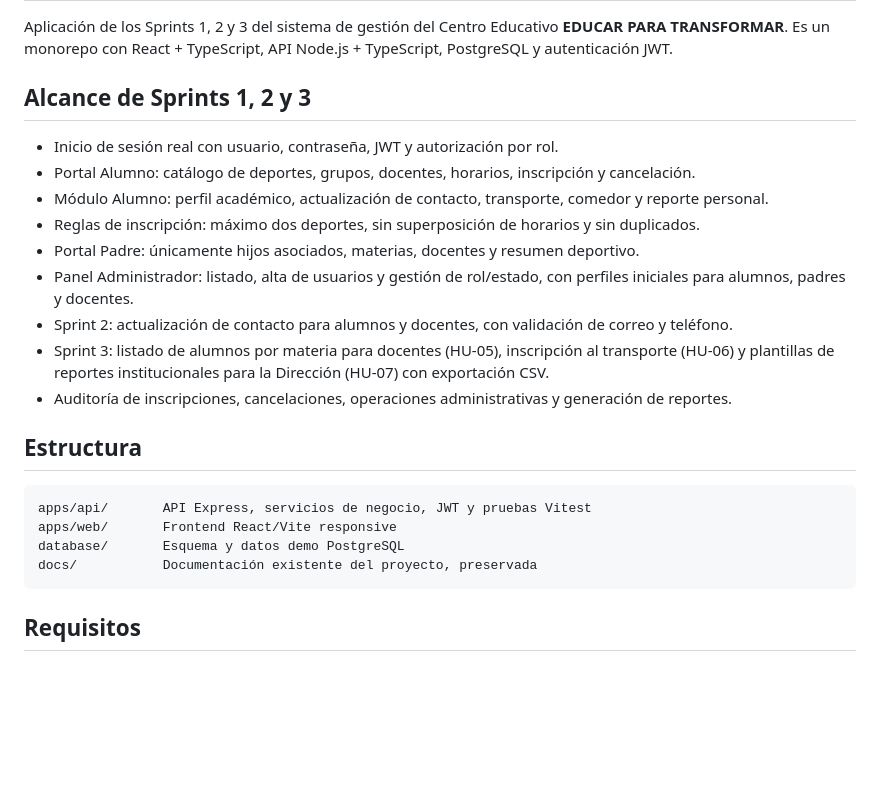
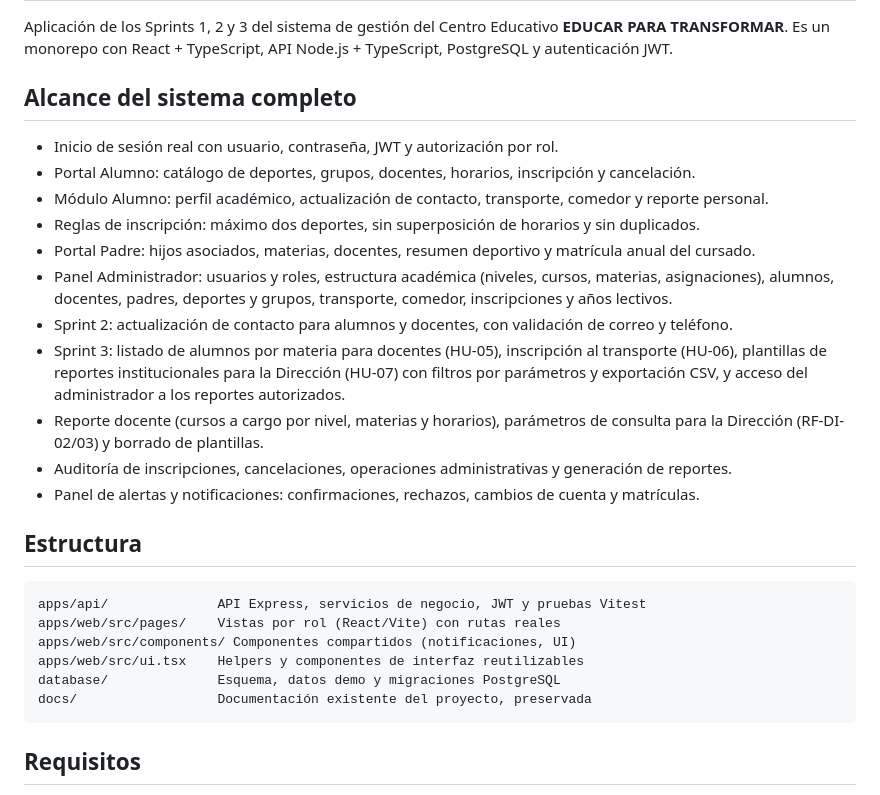
Before and after one commit to kahnaisehC/educar-para-transformar, a Markdown page: README.md, the part around one of its changes. Rendered like a GitHub page; blank space fills up the shorter version.

````diff
--- a/README.md
+++ b/README.md
@@ -2,25 +2,29 @@
 
 Aplicación de los Sprints 1, 2 y 3 del sistema de gestión del Centro Educativo **EDUCAR PARA TRANSFORMAR**. Es un monorepo con React + TypeScript, API Node.js + TypeScript, PostgreSQL y autenticación JWT.
 
-## Alcance de Sprints 1, 2 y 3
+## Alcance del sistema completo
 
 - Inicio de sesión real con usuario, contraseña, JWT y autorización por rol.
 - Portal Alumno: catálogo de deportes, grupos, docentes, horarios, inscripción y cancelación.
 - Módulo Alumno: perfil académico, actualización de contacto, transporte, comedor y reporte personal.
 - Reglas de inscripción: máximo dos deportes, sin superposición de horarios y sin duplicados.
-- Portal Padre: únicamente hijos asociados, materias, docentes y resumen deportivo.
-- Panel Administrador: listado, alta de usuarios y gestión de rol/estado, con perfiles iniciales para alumnos, padres y docentes.
+- Portal Padre: hijos asociados, materias, docentes, resumen deportivo y matrícula anual del cursado.
+- Panel Administrador: usuarios y roles, estructura académica (niveles, cursos, materias, asignaciones), alumnos, docentes, padres, deportes y grupos, transporte, comedor, inscripciones y años lectivos.
 - Sprint 2: actualización de contacto para alumnos y docentes, con validación de correo y teléfono.
-- Sprint 3: listado de alumnos por materia para docentes (HU-05), inscripción al transporte (HU-06) y plantillas de reportes institucionales para la Dirección (HU-07) con exportación CSV.
+- Sprint 3: listado de alumnos por materia para docentes (HU-05), inscripción al transporte (HU-06), plantillas de reportes institucionales para la Dirección (HU-07) con filtros por parámetros y exportación CSV, y acceso del administrador a los reportes autorizados.
+- Reporte docente (cursos a cargo por nivel, materias y horarios), parámetros de consulta para la Dirección (RF-DI-02/03) y borrado de plantillas.
 - Auditoría de inscripciones, cancelaciones, operaciones administrativas y generación de reportes.
+- Panel de alertas y notificaciones: confirmaciones, rechazos, cambios de cuenta y matrículas.
 
 ## Estructura
 
 ```text
-apps/api/       API Express, servicios de negocio, JWT y pruebas Vitest
-apps/web/       Frontend React/Vite responsive
-database/       Esquema y datos demo PostgreSQL
-docs/           Documentación existente del proyecto, preservada
+apps/api/              API Express, servicios de negocio, JWT y pruebas Vitest
+apps/web/src/pages/    Vistas por rol (React/Vite) con rutas reales
+apps/web/src/components/ Componentes compartidos (notificaciones, UI)
+apps/web/src/ui.tsx    Helpers y componentes de interfaz reutilizables
+database/              Esquema, datos demo y migraciones PostgreSQL
+docs/                  Documentación existente del proyecto, preservada
 ```
 
 ## Requisitos
````
Also changed, not shown: other parts of README.md (+29 -20 lines).
